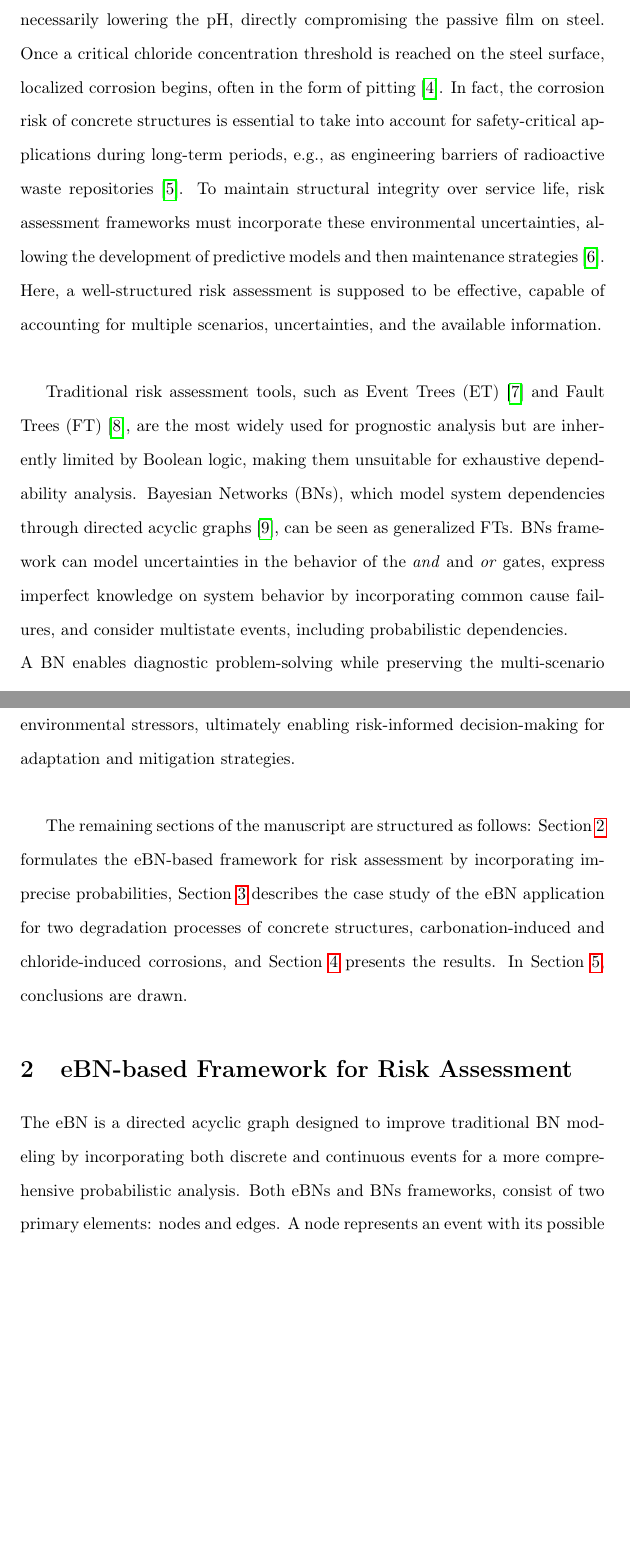
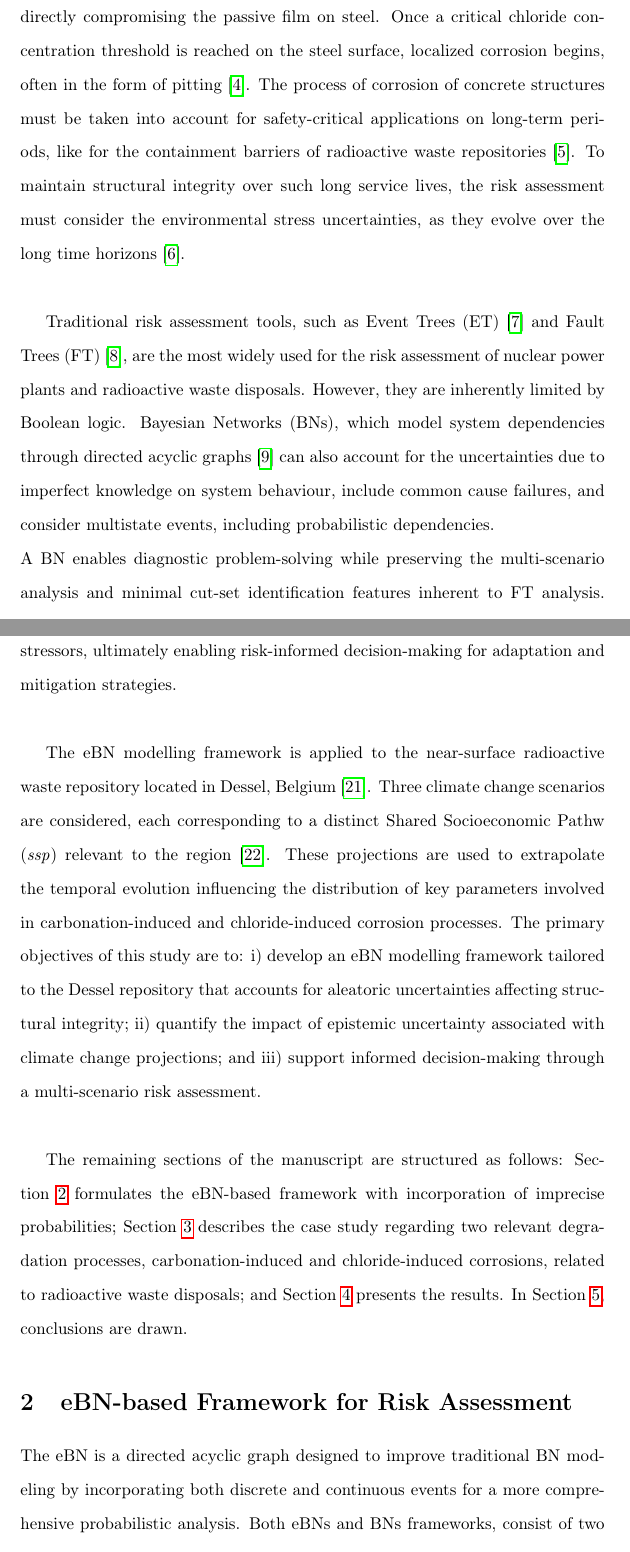
Before and after one commit to andreaperin/paper_ebn_corrosion_models, a LaTeX paper (paper.tex, which reads sections/introduction.tex): two parts of pages 3 and 5 of 59 before the commit and two parts of pages 3 and 5 of 60 after it, joined at a grey line, cut so that both start at the same text, the shorter picture padded with empty space. Compiled offline with pdfLaTeX.

Commit message:
Add Zio's 1st review - Introduction

```diff
--- a/sections/introduction.tex
+++ b/sections/introduction.tex
@@ -8,12 +11,12 @@ This deterioration can lead to cracks, cracking, and weakening of the bond betwe
 Another degradation mechanism is chloride-induced corrosion, which leads to the accumulation of chloride ions around the embedded steel reinforcement. Unlike carbonation, chloride ions can penetrate even high-alkalinity concrete without necessarily lowering the pH, directly compromising the passive film on steel.
 Once a critical chloride concentration threshold is reached on the steel surface, localized corrosion begins, often in the form of pitting~\cite{shi2012durability}.
-In fact, the corrosion risk of concrete structures is essential to take into account for safety-critical applications during long-term periods, e.g., as engineering barriers of radioactive waste repositories~\cite{walton1990models}.
-To maintain structural integrity over service life, risk assessment frameworks must incorporate these environmental uncertainties, allowing the development of predictive models and then maintenance strategies~\cite{lindborg2018climate}.
-Here, a well-structured risk assessment is supposed to be effective, capable of accounting for multiple scenarios, uncertainties, and the available information.\\
+The process of corrosion of concrete structures must be taken into account for safety-critical applications on long-term periods, like for the containment barriers of radioactive waste repositories~\cite{walton1990models}.
+To maintain structural integrity over such long service lives, the risk assessment must consider the environmental stress uncertainties, as they evolve over the long time horizons~\cite{lindborg2018climate}.
+\\
 
-Traditional risk assessment tools, such as Event Trees (ET)~\cite{papazoglou_mathematical_1998} and Fault Trees (FT)~\cite{kabir_overview_2017}, are the most widely used for prognostic analysis but are inherently limited by Boolean logic, making them unsuitable for exhaustive dependability analysis.
-Bayesian Networks (BNs), which model system dependencies through directed acyclic graphs~\cite{mahadevan2001bayesian}, can be seen as generalized FTs.
-BNs framework can model uncertainties in the behavior of the \textit{and} and \textit{or} gates, express imperfect knowledge on system behavior by incorporating common cause failures, and consider multistate events, including probabilistic dependencies. \\
+Traditional risk assessment tools, such as Event Trees (ET)~\cite{papazoglou_mathematical_1998} and Fault Trees (FT)~\cite{kabir_overview_2017}, are the most widely used for the risk assessment of nuclear power plants and radioactive waste disposals.
+However, they are inherently limited by Boolean logic.
+Bayesian Networks (BNs), which model system dependencies through directed acyclic graphs~\cite{mahadevan2001bayesian} can also account for the uncertainties due to imperfect knowledge on system behaviour, include common cause failures, and consider multistate events, including probabilistic dependencies. \\
 A BN enables diagnostic problem-solving while preserving the multi-scenario analysis and minimal cut-set identification features inherent to FT analysis.
 Since risk assessment often involves conditional probabilities, BNs provide an efficient factorization of joint probability distributions, making them particularly useful for reliability analysis, as shown by the work of~\textcite{langseth_bayesian_2007}.
 BNs have been used in several applications, including maintenance planning of structural components~\cite{morato2022optimal}, multi-hazard fragility assessment of bridges~\cite{gehl2016development, barros2024gaussian}, disaggregation of structural failure~\cite{yazdani2020bayesian}, deterioration processes in engineering structures~\cite{luque2019risk,lee2023dynamic,tran2020dynamic}, and especially the reliability assessment of reinforced concrete structures~\cite{hackl2016reliability,hosseini2024dynamic,guo2024mixed}.\\
@@ -24 +22,0 @@ Thus, the eBN framework enables the embedding of climate change projections vari
-With the ability to assess climate change scenarios, eBNs offer a forward-thinking framework, ensuring the resilience of concrete infrastructure in the face of evolving environmental stressors, ultimately enabling risk-informed decision-making for adaptation and mitigation strategies.\\
@@ -25,5 +35,17 @@ With the ability to assess climate change scenarios, eBNs offer a forward-thinki
+With the ability to assess climate change scenarios, eBNs offer a forward-thinking framework, enabling the assessment of the resilience of concrete structures in the face of evolving environmental stressors, ultimately enabling risk-informed decision-making for adaptation and mitigation strategies.\\
 
-The remaining sections of the manuscript are structured as follows: Section~\ref{ebn} formulates the eBN-based framework for risk assessment by incorporating imprecise probabilities, Section~\ref{caseofstudy} describes the case study of the eBN application for two degradation processes of concrete structures, carbonation-induced and chloride-induced corrosions, and Section~\ref{results} presents the results. In Section~\ref{conclusions}, conclusions are drawn.
+The eBN modelling framework is applied to the near-surface radioactive waste repository located in Dessel, Belgium~\cite{tosoni_comprehensiveness_2019-1}.
+Three climate change scenarios are considered, each corresponding to a distinct Shared Socioeconomic Pathw (\textit{ssp}) relevant to the region~\cite{CMIP6}.
+These projections are used to extrapolate the temporal evolution influencing the distribution of key parameters involved in carbonation-induced and chloride-induced corrosion processes.
+The primary objectives of this study are to:
+\begin{enumerate*}[label=\roman*)]
+    \item  develop an eBN modelling framework tailored to the Dessel repository that accounts for aleatoric uncertainties affecting structural integrity;
+    \item quantify the impact of epistemic uncertainty associated with climate change projections; and
+    \item support informed decision-making through a multi-scenario risk assessment.
+\end{enumerate*}
+\\
+
+The remaining sections of the manuscript are structured as follows: Section~\ref{ebn} formulates the eBN-based framework with incorporation of imprecise probabilities; Section~\ref{caseofstudy} describes the case study regarding two relevant degradation processes, carbonation-induced and chloride-induced corrosions, related to radioactive waste disposals; and Section~\ref{results} presents the results. In Section~\ref{conclusions}, conclusions are drawn.
 
 % Risk assessment plays a pivotal role in ensuring the safety and reliability of complex engineering systems, particularly in safety-critical domains such as aerospace, nuclear power, and offshore industries.
 % The increasing complexity of these systems necessitates robust methodologies to prevent design and operational failures, optimize safety criteria, and avoid excessive conservatism in risk evaluations.
```
Also changed, not shown: mybibfile.bib (+13 -0 lines), sections/introduction.tex (27 more changed lines).
